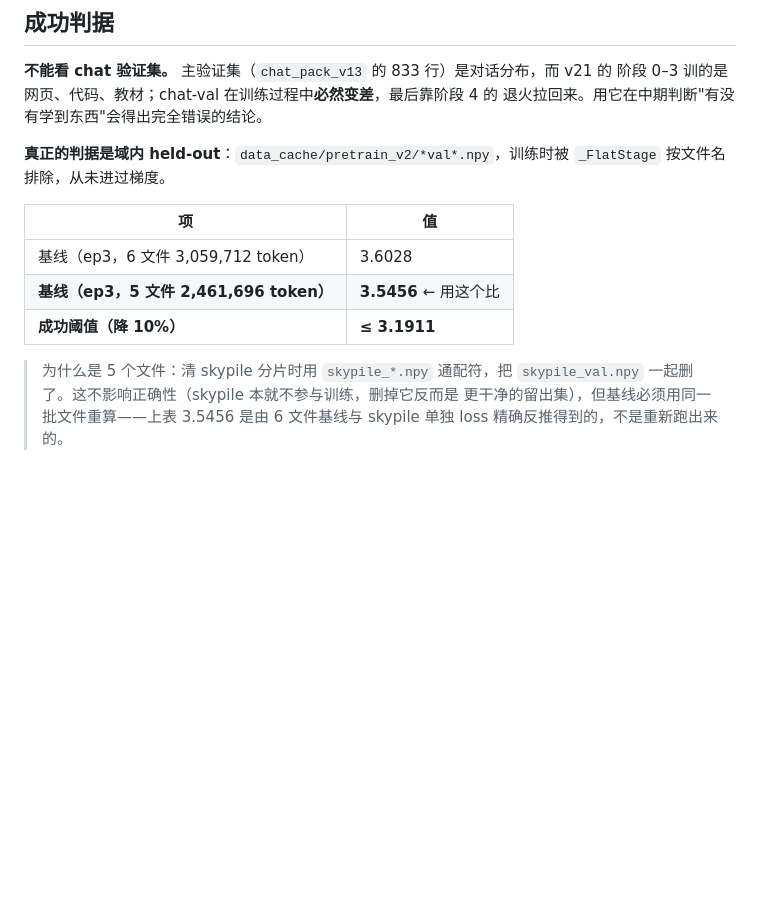
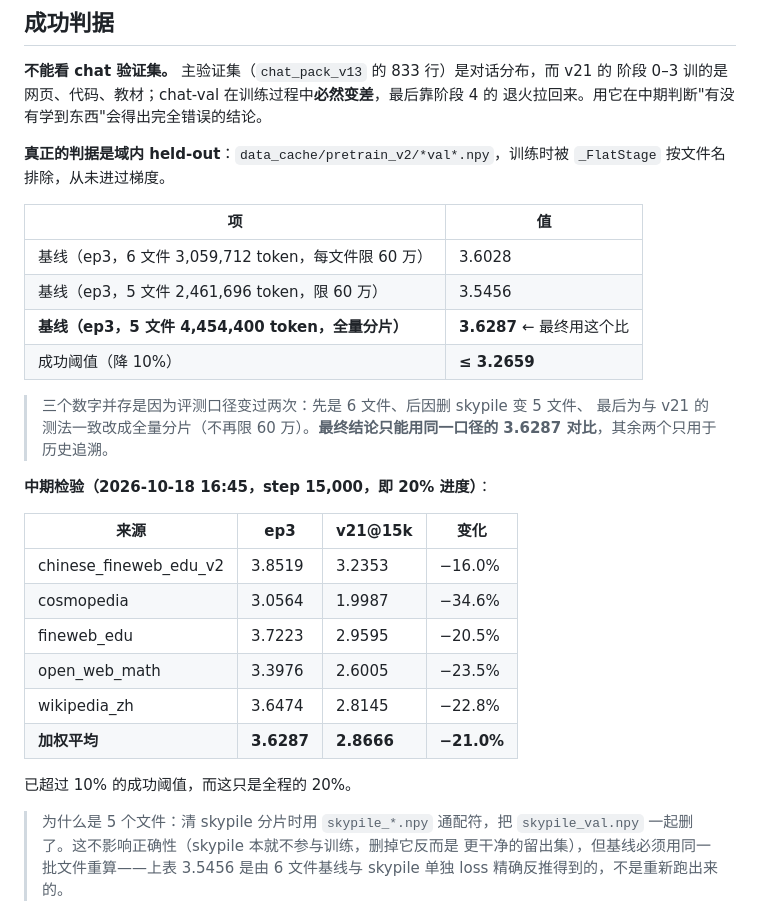
Before and after one commit to Ayaka157/RetNet, a Markdown page: docs/30_v21训练监控与判据.md, the part around the change. GitHub-like rendering; blank space fills up the shorter version.

Commit message:
Measure the held-out baseline on the same footing as the run
The first mid-run reading at step 15,000 came out at 2.8666, but the baseline
it was compared against had been measured with a 600k-token cap per shard while
this run had used every token. Re-measured ep3 over the same 4,454,400 tokens:
3.6287.

So the run is 21.0% below baseline twenty percent of the way through - double
the 10% threshold the plan set. Every source improved, from -16.0% on
Chinese-FineWeb to -34.6% on Cosmopedia.

The doc keeps all three baselines with their measurement conditions, because
the number of shards and the token cap both changed during the day and only the
last one is comparable.

```diff
--- a/docs/30_v21训练监控与判据.md
+++ b/docs/30_v21训练监控与判据.md
@@ -14,9 +14,27 @@
 
 | 项 | 值 |
 |---|---|
-| 基线（ep3，6 文件 3,059,712 token） | 3.6028 |
-| **基线（ep3，5 文件 2,461,696 token）** | **3.5456** ← 用这个比 |
-| **成功阈值（降 10%）** | **≤ 3.1911** |
+| 基线（ep3，6 文件 3,059,712 token，每文件限 60 万） | 3.6028 |
+| 基线（ep3，5 文件 2,461,696 token，限 60 万） | 3.5456 |
+| **基线（ep3，5 文件 4,454,400 token，全量分片）** | **3.6287** ← 最终用这个比 |
+| 成功阈值（降 10%） | **≤ 3.2659** |
+
+> 三个数字并存是因为评测口径变过两次：先是 6 文件、后因删 skypile 变 5 文件、
+> 最后为与 v21 的测法一致改成全量分片（不再限 60 万）。**最终结论只能用同一口径的
+> 3.6287 对比**，其余两个只用于历史追溯。
+
+**中期检验（2026-10-18 16:45，step 15,000，即 20% 进度）**：
+
+| 来源 | ep3 | v21@15k | 变化 |
+|---|---|---|---|
+| chinese_fineweb_edu_v2 | 3.8519 | 3.2353 | −16.0% |
+| cosmopedia | 3.0564 | 1.9987 | −34.6% |
+| fineweb_edu | 3.7223 | 2.9595 | −20.5% |
+| open_web_math | 3.3976 | 2.6005 | −23.5% |
+| wikipedia_zh | 3.6474 | 2.8145 | −22.8% |
+| **加权平均** | **3.6287** | **2.8666** | **−21.0%** |
+
+已超过 10% 的成功阈值，而这只是全程的 20%。
 
 > 为什么是 5 个文件：清 skypile 分片时用 `skypile_*.npy` 通配符，把
 > `skypile_val.npy` 一起删了。这不影响正确性（skypile 本就不参与训练，删掉它反而是
```
